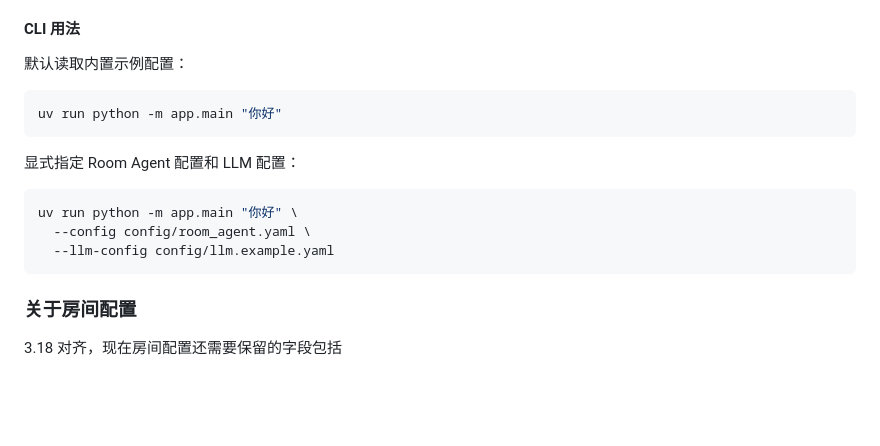
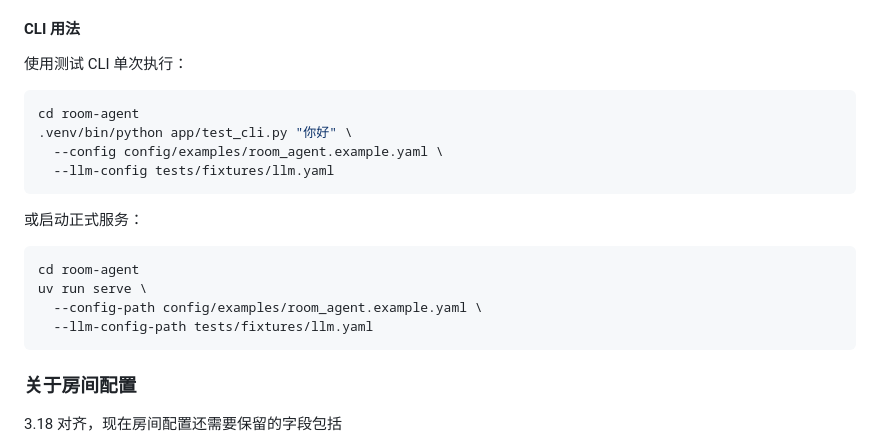
Before and after one commit to Lab351/Agent-Smart-Home-System, a Markdown page: room-agent/config/README.md, the part around the change. GitHub-like rendering; blank space fills up the shorter version.

Commit message:
doc: 文档更新

````diff
--- a/room-agent/config/README.md
+++ b/room-agent/config/README.md
@@ -70,18 +70,22 @@ roles:
 
 #### CLI 用法
 
-默认读取内置示例配置：
+使用测试 CLI 单次执行：
 
 ```bash
-uv run python -m app.main "你好"
+cd room-agent
+.venv/bin/python app/test_cli.py "你好" \
+  --config config/examples/room_agent.example.yaml \
+  --llm-config tests/fixtures/llm.yaml
 ```
 
-显式指定 Room Agent 配置和 LLM 配置：
+或启动正式服务：
 
 ```bash
-uv run python -m app.main "你好" \
-  --config config/room_agent.yaml \
-  --llm-config config/llm.example.yaml
+cd room-agent
+uv run serve \
+  --config-path config/examples/room_agent.example.yaml \
+  --llm-config-path tests/fixtures/llm.yaml
 ```
 
 ### 关于房间配置
````
Also changed, not shown: room-agent/docs/ESP32_BEACON_BINDING.md (+1 -1 lines).
